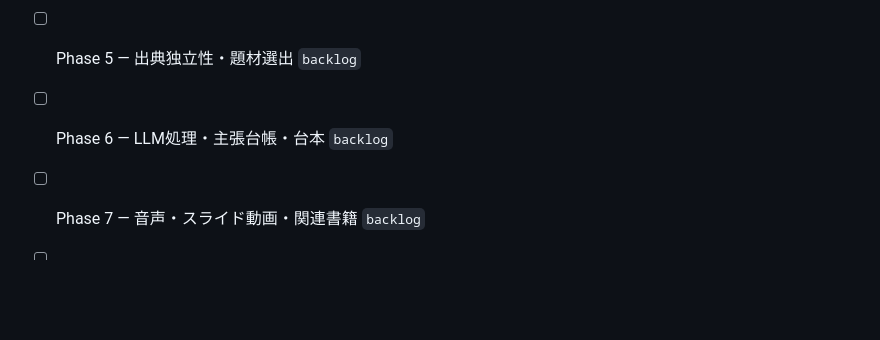
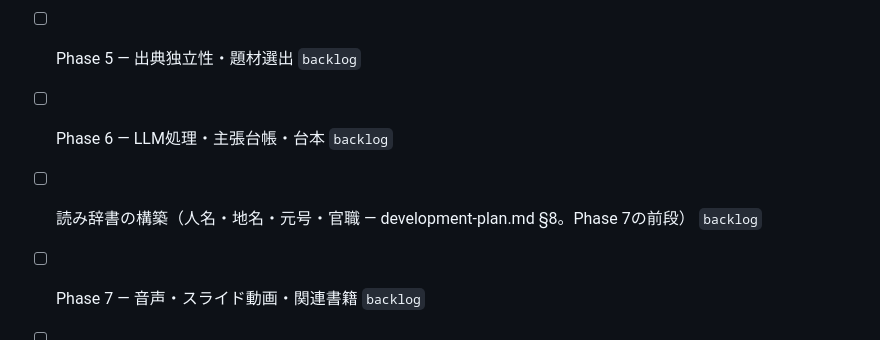
Before and after one commit to zappyzed100/sourcecast, a Markdown page: PLAN.md, the part around the change. Rendered like a GitHub page; blank space fills up the shorter version.

```diff
--- a/PLAN.md
+++ b/PLAN.md
@@ -88,6 +88,7 @@ AGENTS.md §5 と `.guardrails/GUARDRAILS.md` が正本。
 - [ ] Phase 4 — 収集 `backlog`
 - [ ] Phase 5 — 出典独立性・題材選出 `backlog`
 - [ ] Phase 6 — LLM処理・主張台帳・台本 `backlog`
+- [ ] 読み辞書の構築（人名・地名・元号・官職 — development-plan.md §8。Phase 7の前段） `backlog`
 - [ ] Phase 7 — 音声・スライド動画・関連書籍 `backlog`
 - [ ] Phase 8 — 公開ページ統合・Cloudflare `backlog`
 - [ ] Phase 9 — RSS・配信先 `backlog`
```
Also changed, not shown: docs/plans/development-plan.md (+64 -0 lines).
